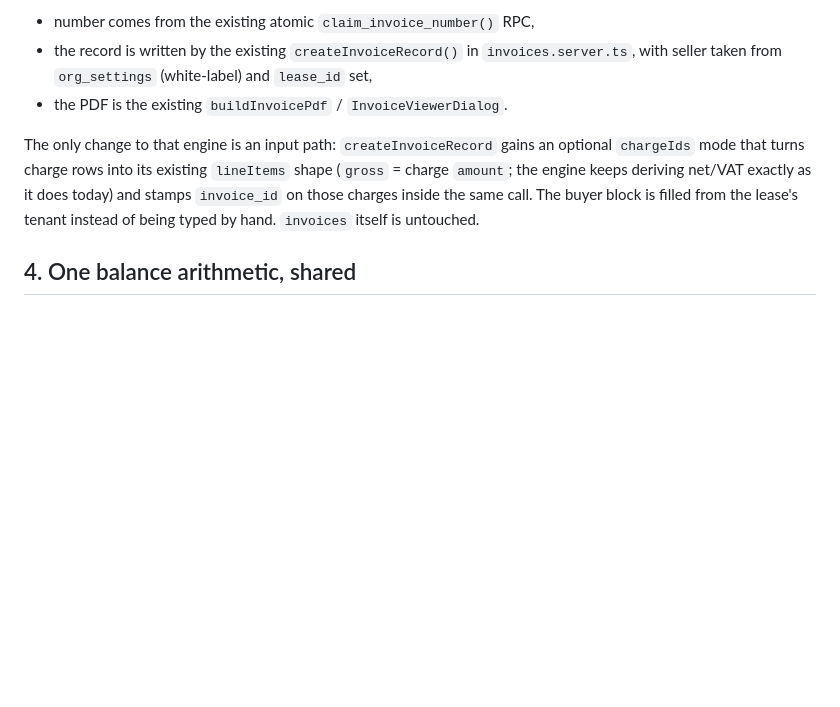
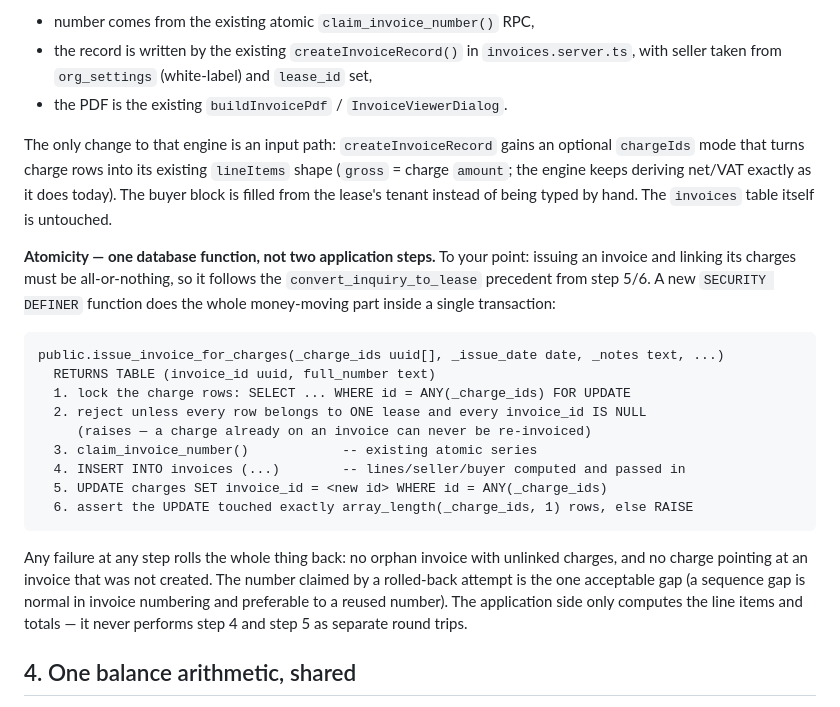
Before and after one commit to marazinas1/KR, a Markdown page: .lovable/plan.md, the part around the change. Drawn GitHub-style; blank space fills up the shorter version.

Commit message:
Changes
Co-authored-by: marazinas1 <261980847+marazinas1@users.noreply.github.com>

````diff
--- a/.lovable/plan.md
+++ b/.lovable/plan.md
@@ -77,7 +77,23 @@ Manual selection stays available as the escape hatch: on a lease's charges list
 - the record is written by the existing `createInvoiceRecord()` in `invoices.server.ts`, with seller taken from `org_settings` (white-label) and `lease_id` set,
 - the PDF is the existing `buildInvoicePdf` / `InvoiceViewerDialog`.
 
-The only change to that engine is an input path: `createInvoiceRecord` gains an optional `chargeIds` mode that turns charge rows into its existing `lineItems` shape (`gross` = charge `amount`; the engine keeps deriving net/VAT exactly as it does today) and stamps `invoice_id` on those charges inside the same call. The buyer block is filled from the lease's tenant instead of being typed by hand. `invoices` itself is untouched.
+The only change to that engine is an input path: `createInvoiceRecord` gains an optional `chargeIds` mode that turns charge rows into its existing `lineItems` shape (`gross` = charge `amount`; the engine keeps deriving net/VAT exactly as it does today). The buyer block is filled from the lease's tenant instead of being typed by hand. The `invoices` table itself is untouched.
+
+**Atomicity — one database function, not two application steps.** To your point: issuing an invoice and linking its charges must be all-or-nothing, so it follows the `convert_inquiry_to_lease` precedent from step 5/6. A new `SECURITY DEFINER` function does the whole money-moving part inside a single transaction:
+
+```text
+public.issue_invoice_for_charges(_charge_ids uuid[], _issue_date date, _notes text, ...)
+  RETURNS TABLE (invoice_id uuid, full_number text)
+  1. lock the charge rows: SELECT ... WHERE id = ANY(_charge_ids) FOR UPDATE
+  2. reject unless every row belongs to ONE lease and every invoice_id IS NULL
+     (raises — a charge already on an invoice can never be re-invoiced)
+  3. claim_invoice_number()            -- existing atomic series
+  4. INSERT INTO invoices (...)        -- lines/seller/buyer computed and passed in
+  5. UPDATE charges SET invoice_id = <new id> WHERE id = ANY(_charge_ids)
+  6. assert the UPDATE touched exactly array_length(_charge_ids, 1) rows, else RAISE
+```
+
+Any failure at any step rolls the whole thing back: no orphan invoice with unlinked charges, and no charge pointing at an invoice that was not created. The number claimed by a rolled-back attempt is the one acceptable gap (a sequence gap is normal in invoice numbering and preferable to a reused number). The application side only computes the line items and totals — it never performs step 4 and step 5 as separate round trips.
 
 ## 4. One balance arithmetic, shared
 
````
